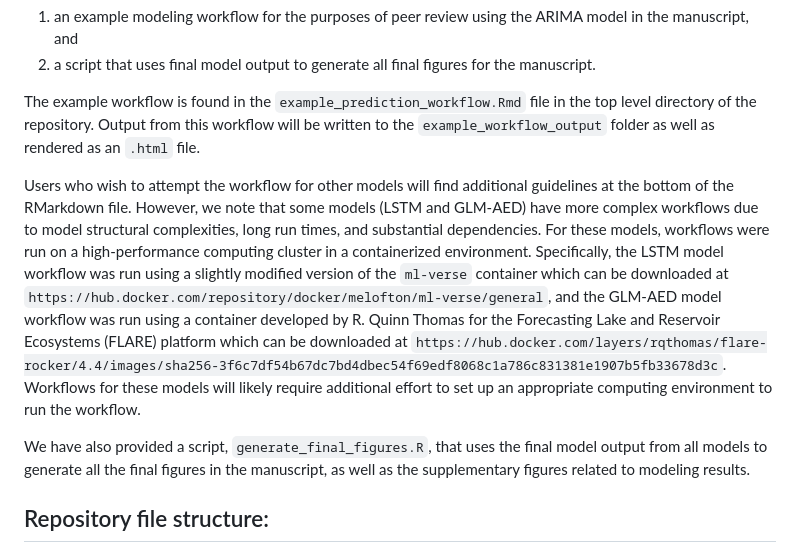
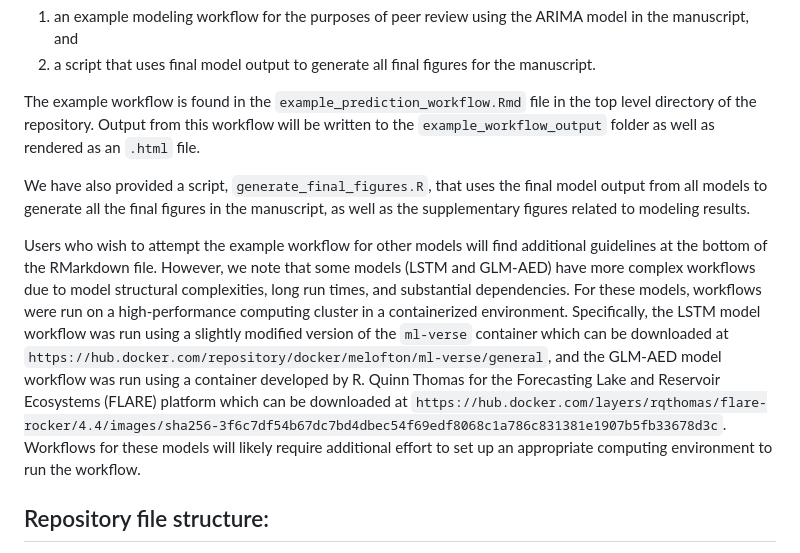
Before and after one commit to melofton/multi-model-chla-prediction, a Markdown page: README.md, the part around the change. GitHub-like rendering.

Commit message:
tweak readme

```diff
--- a/README.md
+++ b/README.md
@@ -9,9 +9,9 @@ This repository contains all data, modeling code, and model output associated wi
 
 The example workflow is found in the `example_prediction_workflow.Rmd` file in the top level directory of the repository. Output from this workflow will be written to the `example_workflow_output` folder as well as rendered as an `.html` file.
 
-Users who wish to attempt the workflow for other models will find additional guidelines at the bottom of the RMarkdown file. However, we note that some models (LSTM and GLM-AED) have more complex workflows due to model structural complexities, long run times, and substantial dependencies. For these models, workflows were run on a high-performance computing cluster in a containerized environment. Specifically, the LSTM model workflow was run using a slightly modified version of the `ml-verse` container which can be downloaded at `https://hub.docker.com/repository/docker/melofton/ml-verse/general`, and the GLM-AED model workflow was run using a container developed by R. Quinn Thomas for the Forecasting Lake and Reservoir Ecosystems (FLARE) platform which can be downloaded at `https://hub.docker.com/layers/rqthomas/flare-rocker/4.4/images/sha256-3f6c7df54b67dc7bd4dbec54f69edf8068c1a786c831381e1907b5fb33678d3c`. Workflows for these models will likely require additional effort to set up an appropriate computing environment to run the workflow.
+We have also provided a script, `generate_final_figures.R`, that uses the final model output from all models to generate all the final figures in the manuscript, as well as the supplementary figures related to modeling results.
 
-We have also provided a script, `generate_final_figures.R`, that uses the final model output from all models to generate all the final figures in the manuscript, as well as the supplementary figures related to modeling results.
+Users who wish to attempt the example workflow for other models will find additional guidelines at the bottom of the RMarkdown file. However, we note that some models (LSTM and GLM-AED) have more complex workflows due to model structural complexities, long run times, and substantial dependencies. For these models, workflows were run on a high-performance computing cluster in a containerized environment. Specifically, the LSTM model workflow was run using a slightly modified version of the `ml-verse` container which can be downloaded at `https://hub.docker.com/repository/docker/melofton/ml-verse/general`, and the GLM-AED model workflow was run using a container developed by R. Quinn Thomas for the Forecasting Lake and Reservoir Ecosystems (FLARE) platform which can be downloaded at `https://hub.docker.com/layers/rqthomas/flare-rocker/4.4/images/sha256-3f6c7df54b67dc7bd4dbec54f69edf8068c1a786c831381e1907b5fb33678d3c`. Workflows for these models will likely require additional effort to set up an appropriate computing environment to run the workflow.
 
 ## Repository file structure:
 
```
